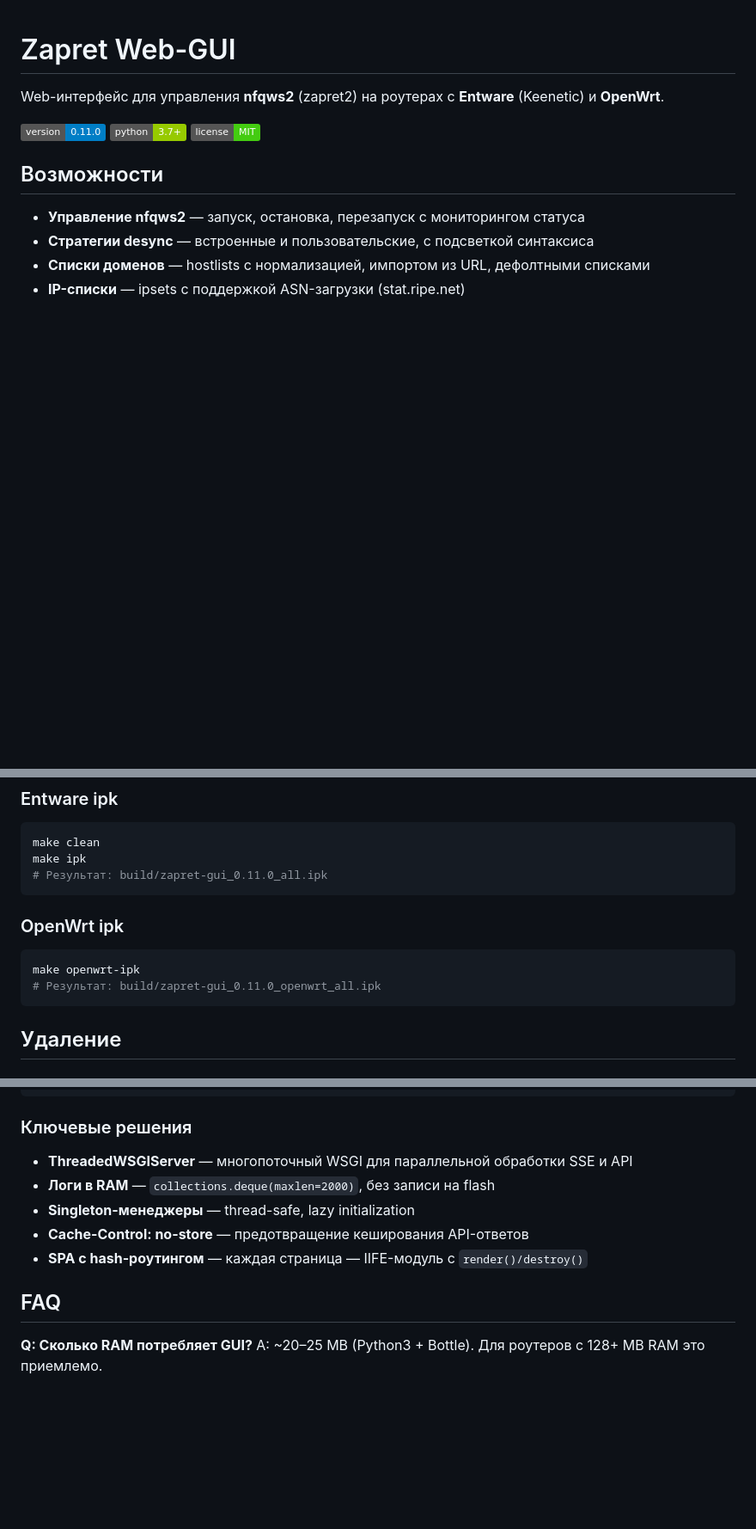
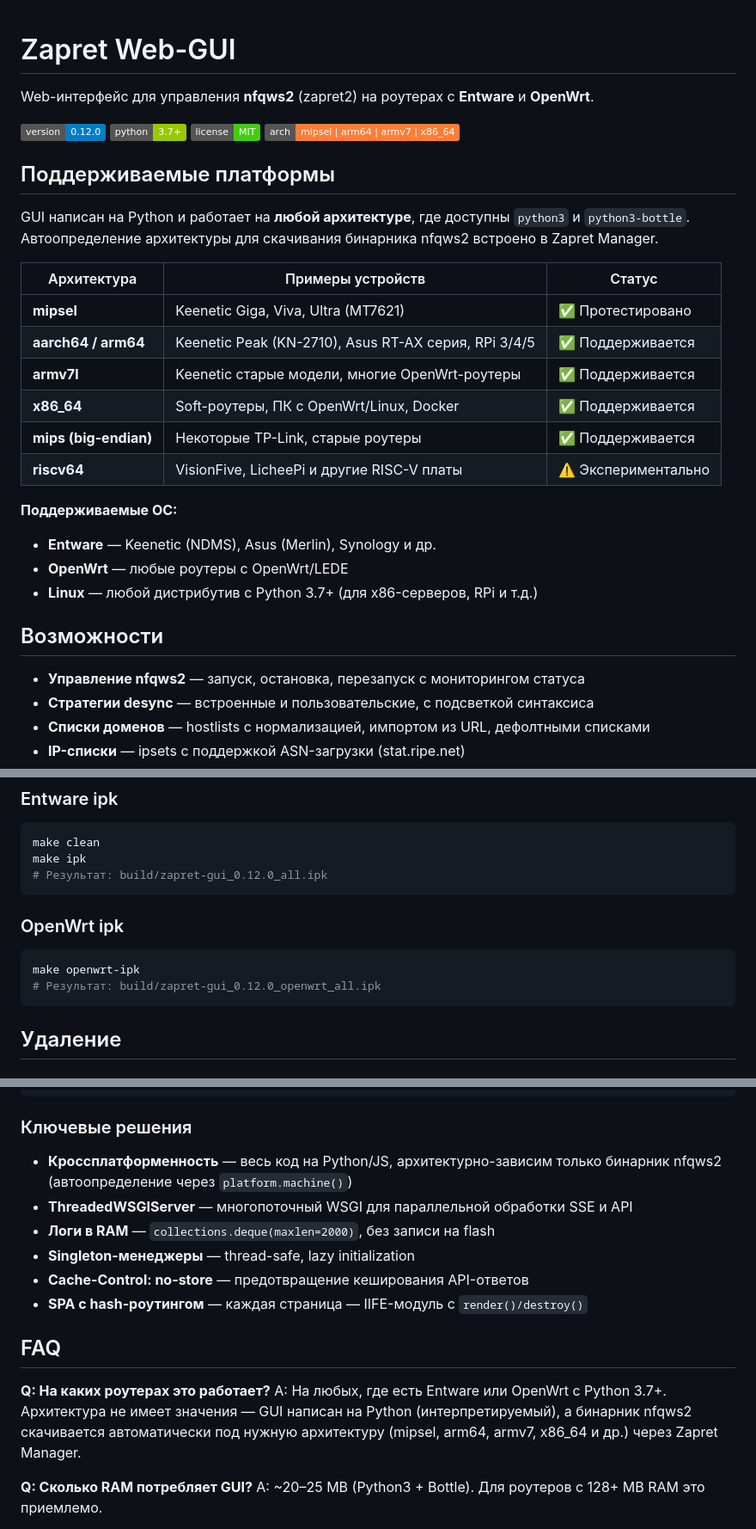
Before and after one commit to avatarDD/zapret-gui, a Markdown page: README.md, 3 parts joined by grey strips. Shown at 86% size. GitHub-like rendering; badges without logos; blank space fills up the shorter version.

Commit message:
обновил readme.md
Обновил README.md:
Новая секция «Поддерживаемые платформы» — таблица с архитектурами (mipsel, arm64, armv7, x86_64, mips, riscv64), примерами устройств и статусом. Плюс список поддерживаемых ОС (Entware, OpenWrt, Linux).
Обновлённый заголовок — убрана привязка к «Keenetic», добавлен бейдж архитектур.
Секция «Требования» — добавлена инструкция для чистого Linux (pip3 install bottle), в строке минимальных требований указано «Архитектура: любая».
FAQ — новый вопрос «На каких роутерах это работает?» с объяснением, что GUI — чистый Python, а бинарник nfqws2 качается автоматически под нужную архитектуру.
Ключевые решения — добавлен пункт про кроссплатформенность и platform.machine().

````diff
--- a/README.md
+++ b/README.md
@@ -1,10 +1,30 @@
 # Zapret Web-GUI
 
-Web-интерфейс для управления **nfqws2** (zapret2) на роутерах с **Entware** (Keenetic) и **OpenWrt**.
+Web-интерфейс для управления **nfqws2** (zapret2) на роутерах с **Entware** и **OpenWrt**.
 
-![Version](https://img.shields.io/badge/version-0.11.0-blue)
+![Version](https://img.shields.io/badge/version-0.12.0-blue)
 ![Python](https://img.shields.io/badge/python-3.7+-green)
 ![License](https://img.shields.io/badge/license-MIT-brightgreen)
+![Arch](https://img.shields.io/badge/arch-mipsel%20%7C%20arm64%20%7C%20armv7%20%7C%20x86__64-orange)
+
+## Поддерживаемые платформы
+
+GUI написан на Python и работает на **любой архитектуре**, где доступны `python3` и `python3-bottle`.
+Автоопределение архитектуры для скачивания бинарника nfqws2 встроено в Zapret Manager.
+
+| Архитектура | Примеры устройств | Статус |
+|-------------|-------------------|--------|
+| **mipsel** | Keenetic Giga, Viva, Ultra (MT7621) | ✅ Протестировано |
+| **aarch64 / arm64** | Keenetic Peak (KN-2710), Asus RT-AX серия, RPi 3/4/5 | ✅ Поддерживается |
+| **armv7l** | Keenetic старые модели, многие OpenWrt-роутеры | ✅ Поддерживается |
+| **x86_64** | Soft-роутеры, ПК с OpenWrt/Linux, Docker | ✅ Поддерживается |
+| **mips (big-endian)** | Некоторые TP-Link, старые роутеры | ✅ Поддерживается |
+| **riscv64** | VisionFive, LicheePi и другие RISC-V платы | ⚠️ Экспериментально |
+
+**Поддерживаемые ОС:**
+- **Entware** — Keenetic (NDMS), Asus (Merlin), Synology и др.
+- **OpenWrt** — любые роутеры с OpenWrt/LEDE
+- **Linux** — любой дистрибутив с Python 3.7+ (для x86-серверов, RPi и т.д.)
 
 ## Возможности
 
@@ -198,14 +225,14 @@ http://<IP-роутера>:8080
 ```bash
 make clean
 make ipk
-# Результат: build/zapret-gui_0.11.0_all.ipk
+# Результат: build/zapret-gui_0.12.0_all.ipk
 ```
 
 ### OpenWrt ipk
 
 ```bash
 make openwrt-ipk
-# Результат: build/zapret-gui_0.11.0_openwrt_all.ipk
+# Результат: build/zapret-gui_0.12.0_openwrt_all.ipk
 ```
 
 ## Удаление
@@ -263,6 +290,7 @@ zapret-gui/
 
 ### Ключевые решения
 
+- **Кроссплатформенность** — весь код на Python/JS, архитектурно-зависим только бинарник nfqws2 (автоопределение через `platform.machine()`)
 - **ThreadedWSGIServer** — многопоточный WSGI для параллельной обработки SSE и API
 - **Логи в RAM** — `collections.deque(maxlen=2000)`, без записи на flash
 - **Singleton-менеджеры** — thread-safe, lazy initialization
@@ -270,6 +298,9 @@ zapret-gui/
 - **SPA с hash-роутингом** — каждая страница — IIFE-модуль с `render()/destroy()`
 
 ## FAQ
+
+**Q: На каких роутерах это работает?**
+A: На любых, где есть Entware или OpenWrt с Python 3.7+. Архитектура не имеет значения — GUI написан на Python (интерпретируемый), а бинарник nfqws2 скачивается автоматически под нужную архитектуру (mipsel, arm64, armv7, x86_64 и др.) через Zapret Manager.
 
 **Q: Сколько RAM потребляет GUI?**
 A: ~20–25 MB (Python3 + Bottle). Для роутеров с 128+ MB RAM это приемлемо.
````
Also changed, not shown: other parts of README.md (+12 -5 lines).
